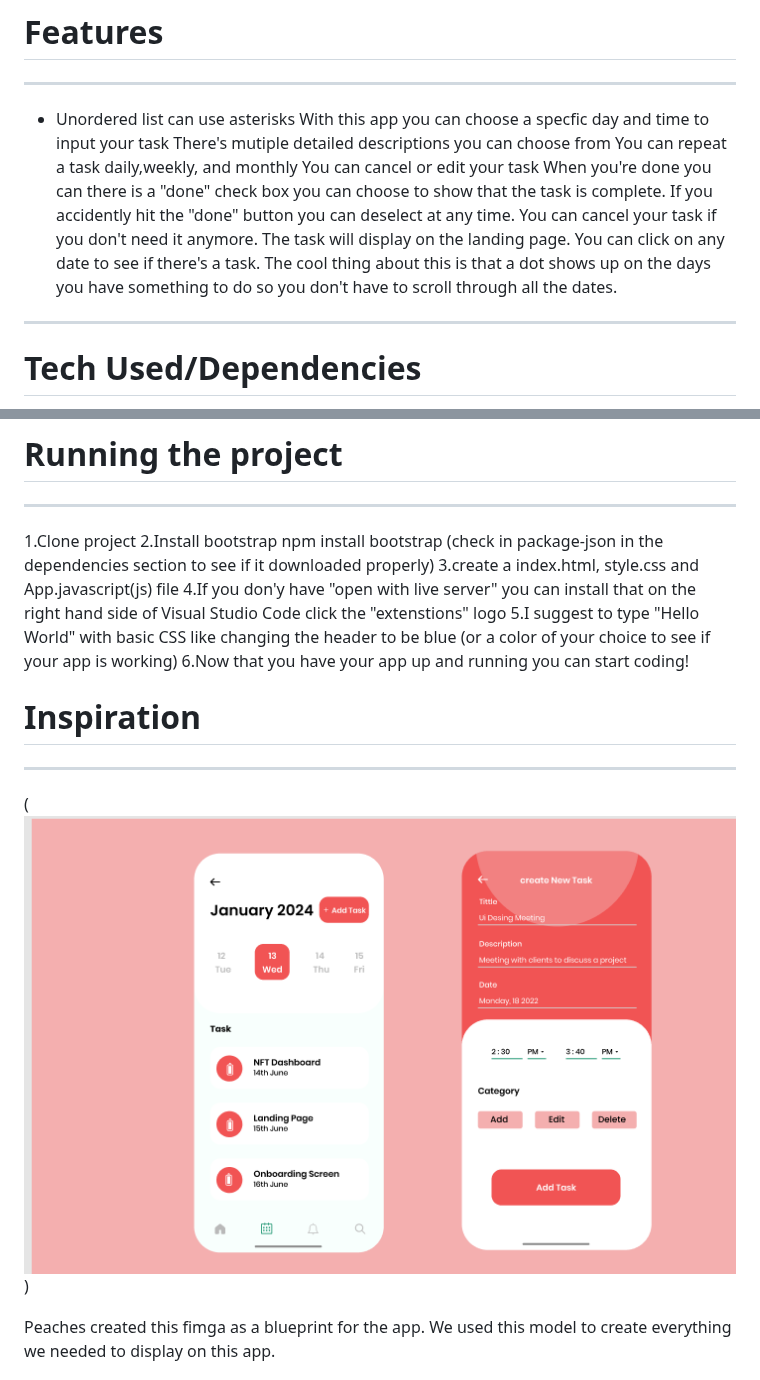
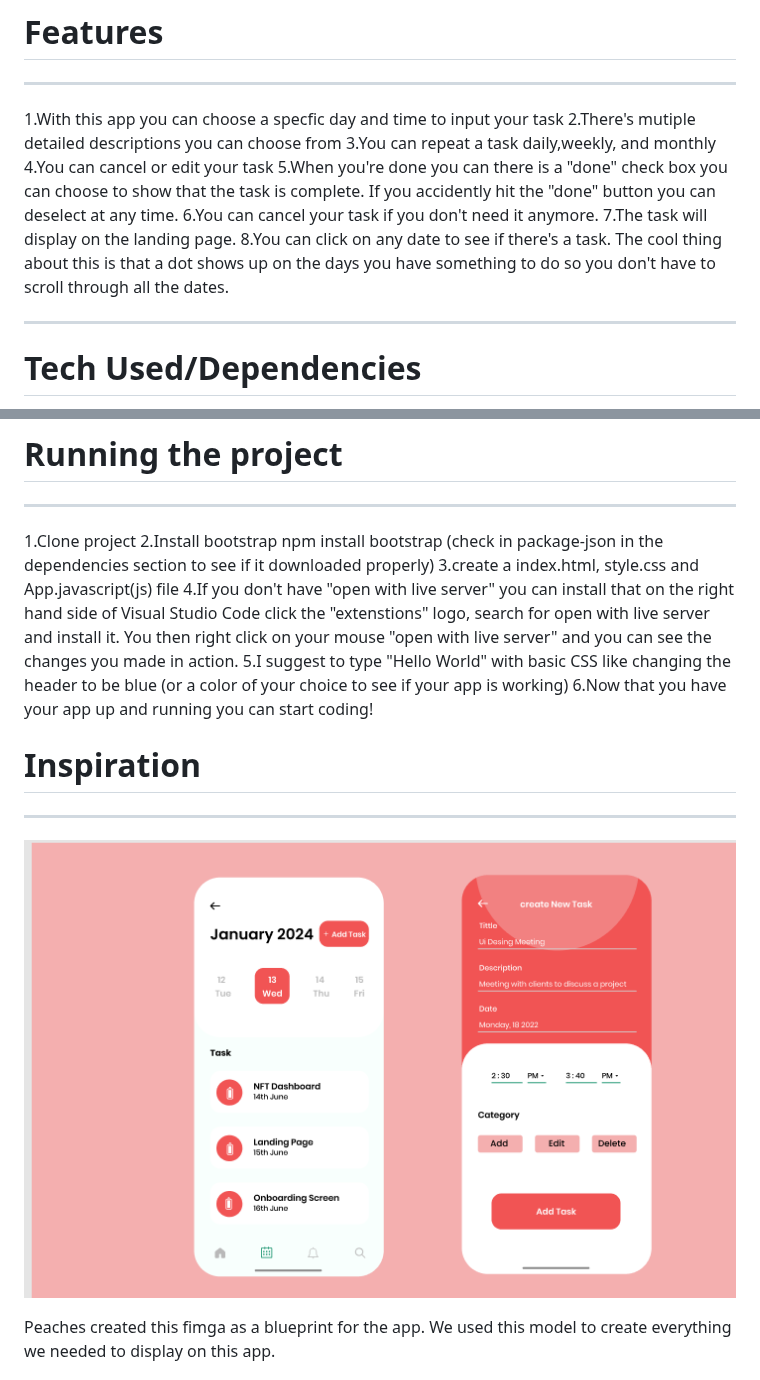
Before and after one commit to chingu-voyages/v47-tier1-team-06, a Markdown page: README.md, 2 parts joined by grey strips. Rendered like a GitHub page.

```diff
--- a/README.md
+++ b/README.md
@@ -12,15 +12,14 @@ Ki
 
 # Features #
 ----------------------------------------------------------------------------------------------
-* Unordered list can use asterisks
-With this app you can choose a specfic day and time to input your task
-There's mutiple detailed descriptions you can choose from
-You can repeat a task daily,weekly, and monthly
-You can cancel or edit your task
-When you're done you can there is a "done" check box you can choose to show that the task is complete. If you accidently hit the "done" button you can deselect at any time.
-You can cancel your task if you don't need it anymore.
-The task will display on the landing page.
-You can click on any date to see if there's a task. The cool thing about this is that a dot shows up on the days you have something to do so you don't have to scroll through all the dates.
+1.With this app you can choose a specfic day and time to input your task
+2.There's mutiple detailed descriptions you can choose from
+3.You can repeat a task daily,weekly, and monthly
+4.You can cancel or edit your task
+5.When you're done you can there is a "done" check box you can choose to show that the task is complete. If you accidently hit the "done" button you can deselect at any time.
+6.You can cancel your task if you don't need it anymore.
+7.The task will display on the landing page.
+8.You can click on any date to see if there's a task. The cool thing about this is that a dot shows up on the days you have something to do so you don't have to scroll through all the dates.
 
 ----------------------------------------------------------------------------------------------
 # Tech Used/Dependencies #
@@ -36,13 +35,13 @@ Add-on packages include:
 1.Clone project
 2.Install bootstrap npm install bootstrap (check in package-json in the dependencies section to see if it downloaded properly)
 3.create a index.html, style.css and App.javascript(js) file
-4.If you don'y have "open with live server" you can install that on the right hand side of Visual Studio Code click the "extenstions" logo
+4.If you don't have "open with live server" you can install that on the right hand side of Visual Studio Code click the "extenstions" logo, search for open with live server and install it. You then right click on your mouse "open with live server" and you can see the changes you made in action.
 5.I suggest to type "Hello World" with basic CSS like changing the header to be blue (or a color of your choice to see if your app is working)
 6.Now that you have your app up and running you can start coding!
 
 # Inspiration #
 ------------------------------------------------------------------------------------------
-(![Figma prototype](Image/figma.png))
+![Figma prototype](Image/figma.png)
 
 Peaches created this fimga as a blueprint for the app. We used this model to create everything we needed to display on this app.
 
```
Also changed, not shown: other parts of README.md (+5 -5 lines).
